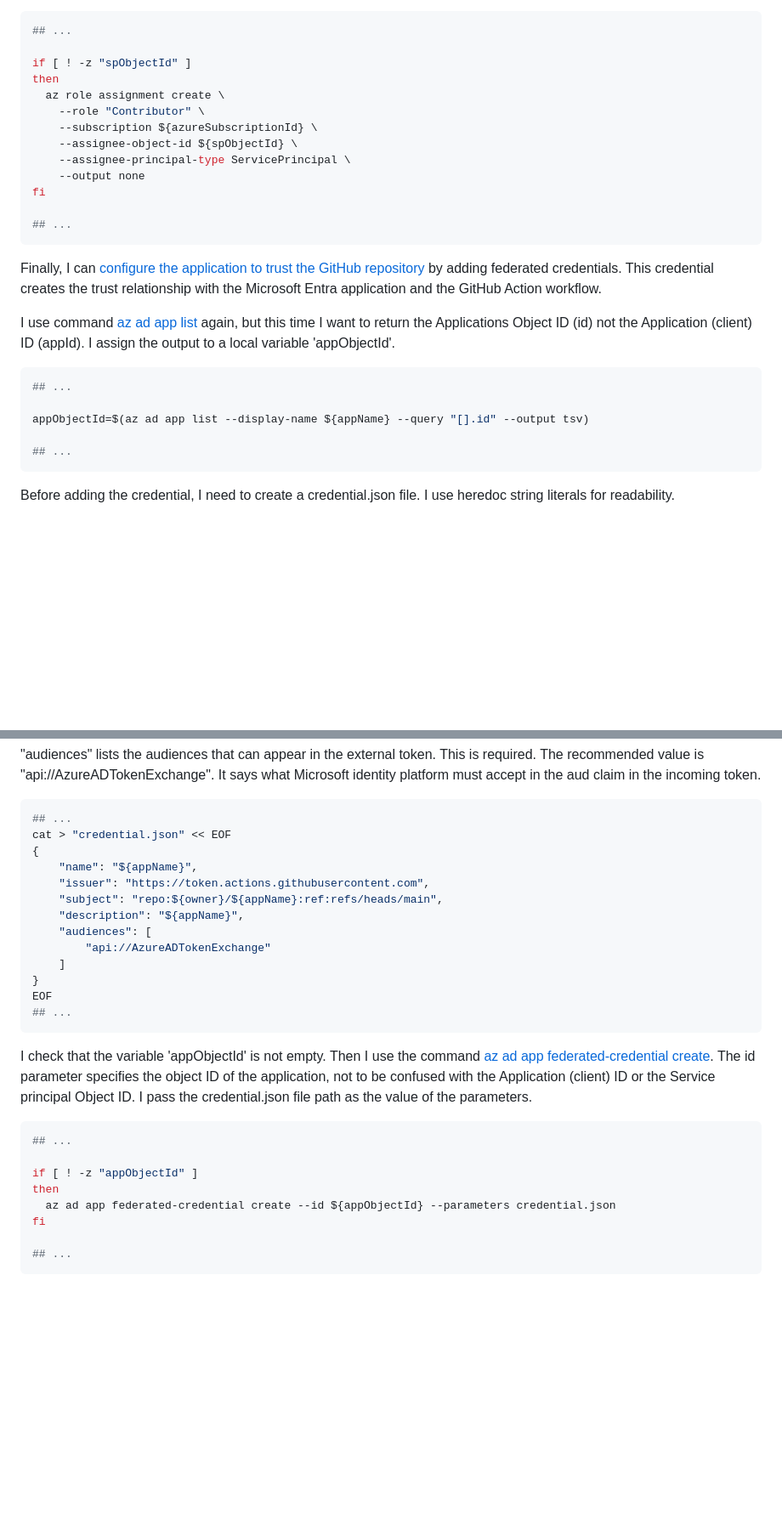
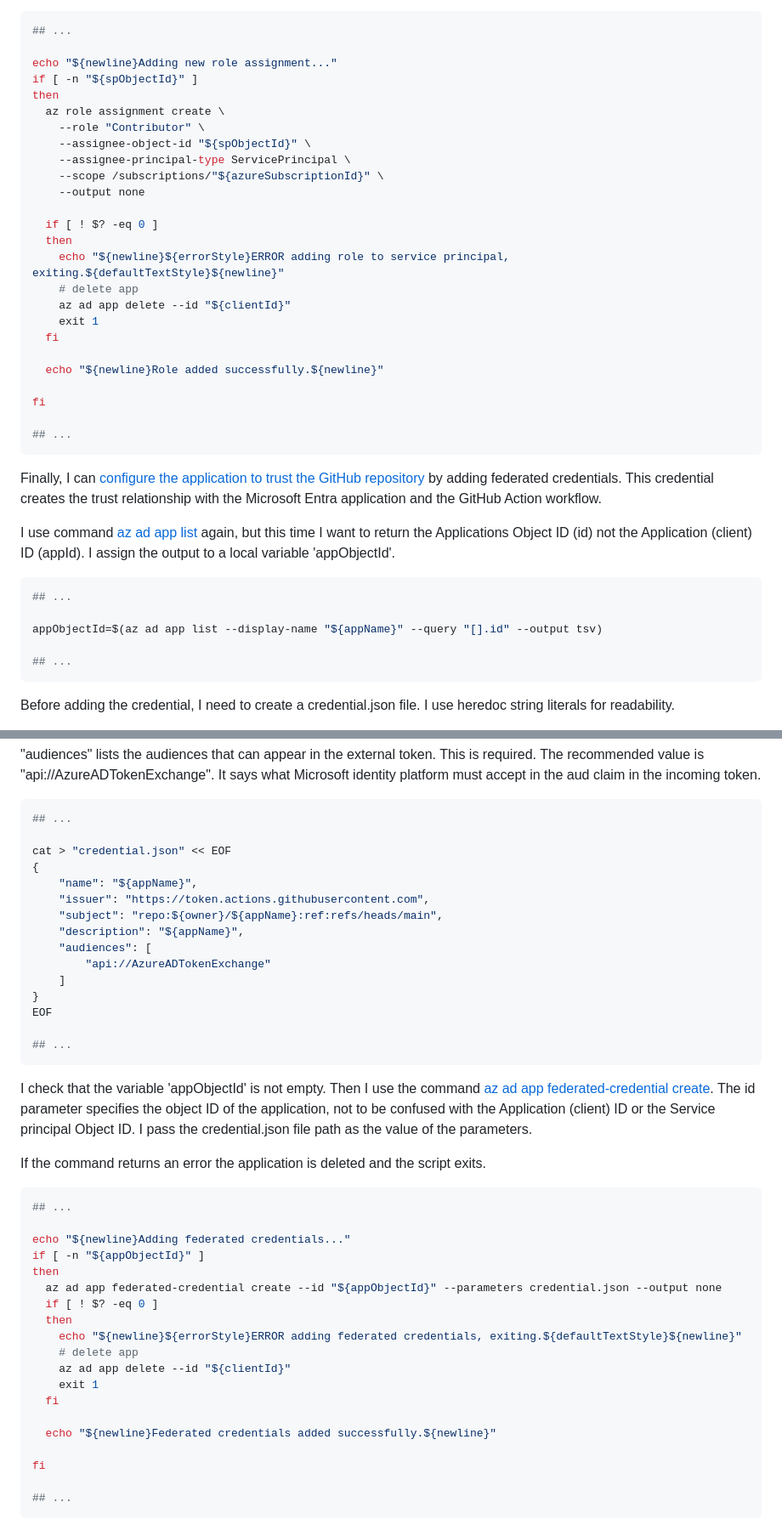
Before and after one commit to mpflynnx/static-website-azure-oidc, a Markdown page: docs/azure-oidc-setup.md, 2 parts joined by grey strips. Shown: that part at 85% size. Rendered like a GitHub page; blank space fills up the shorter version.

````diff
--- a/docs/azure-oidc-setup.md
+++ b/docs/azure-oidc-setup.md
@@ -178,14 +206,26 @@ I can then assign the role using command [az role assignment create](https://lea
 ```bash
 ## ...
 
-if [ ! -z "spObjectId" ]
+echo "${newline}Adding new role assignment..."
+if [ -n "${spObjectId}" ]
 then
   az role assignment create \
     --role "Contributor" \
-    --subscription ${azureSubscriptionId} \
-    --assignee-object-id ${spObjectId} \
+    --assignee-object-id "${spObjectId}" \
     --assignee-principal-type ServicePrincipal \
+    --scope /subscriptions/"${azureSubscriptionId}" \
     --output none
+
+  if [ ! $? -eq 0 ]
+  then
+    echo "${newline}${errorStyle}ERROR adding role to service principal, exiting.${defaultTextStyle}${newline}"
+    # delete app
+    az ad app delete --id "${clientId}"
+    exit 1
+  fi
+
+  echo "${newline}Role added successfully.${newline}"
+
 fi
 
 ## ...
@@ -199,7 +239,7 @@ I use command [az ad app list](https://learn.microsoft.com/en-us/cli/azure/ad/ap
 ```bash
 ## ...
 
-appObjectId=$(az ad app list --display-name ${appName} --query "[].id" --output tsv)
+appObjectId=$(az ad app list --display-name "${appName}" --query "[].id" --output tsv)
 
 ## ...
 ```
@@ -224,6 +264,7 @@ I then need to add the ref path for branch/tag based on the ref path used for tr
 
 ```bash
 ## ...
+
 cat > "credential.json" << EOF
 {
     "name": "${appName}",
@@ -235,17 +276,31 @@ cat > "credential.json" << EOF
     ]
 }
 EOF
+
 ## ...
 ```
 
 I check that the variable 'appObjectId' is not empty. Then I use the command [az ad app federated-credential create](https://learn.microsoft.com/en-us/cli/azure/ad/app/federated-credential?view=azure-cli-latest#az-ad-app-federated-credential-create). The id parameter specifies the object ID of the application, not to be confused with the Application (client) ID or the Service principal Object ID. I pass the credential.json file path as the value of the parameters.
 
+If the command returns an error the application is deleted and the script exits.
+
 ```bash
 ## ...
 
-if [ ! -z "appObjectId" ]
+echo "${newline}Adding federated credentials..."
+if [ -n "${appObjectId}" ]
 then
-  az ad app federated-credential create --id ${appObjectId} --parameters credential.json
+  az ad app federated-credential create --id "${appObjectId}" --parameters credential.json --output none
+  if [ ! $? -eq 0 ]
+  then
+    echo "${newline}${errorStyle}ERROR adding federated credentials, exiting.${defaultTextStyle}${newline}"
+    # delete app
+    az ad app delete --id "${clientId}"
+    exit 1
+  fi
+
+  echo "${newline}Federated credentials added successfully.${newline}"
+
 fi
 
 ## ...
````
Also changed, not shown: other parts of docs/azure-oidc-setup.md (+41 -13 lines), docs/adding-secrets-to-repository.md (+44 -16 lines), docs/gitpod-development-environment.md (+75 -4 lines).
